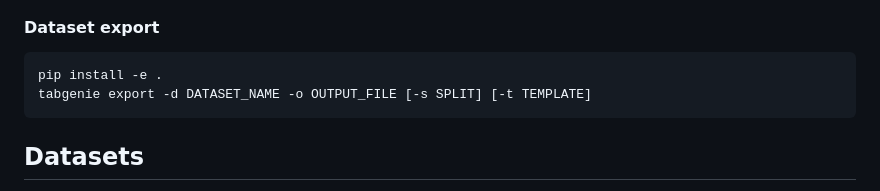
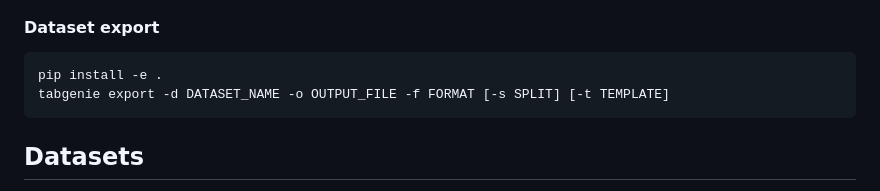
Before and after one commit to kasnerz/tabgenie, a Markdown page: README.md, the part around the change. GitHub-like rendering.

````diff
--- a/README.md
+++ b/README.md
@@ -51,7 +51,7 @@ gunicorn "src.tabgenie.cli:create_app()"
 #### Dataset export
 ```
 pip install -e .
-tabgenie export -d DATASET_NAME -o OUTPUT_FILE [-s SPLIT] [-t TEMPLATE]
+tabgenie export -d DATASET_NAME -o OUTPUT_FILE -f FORMAT [-s SPLIT] [-t TEMPLATE]
 ```
 
 ## Datasets
````
